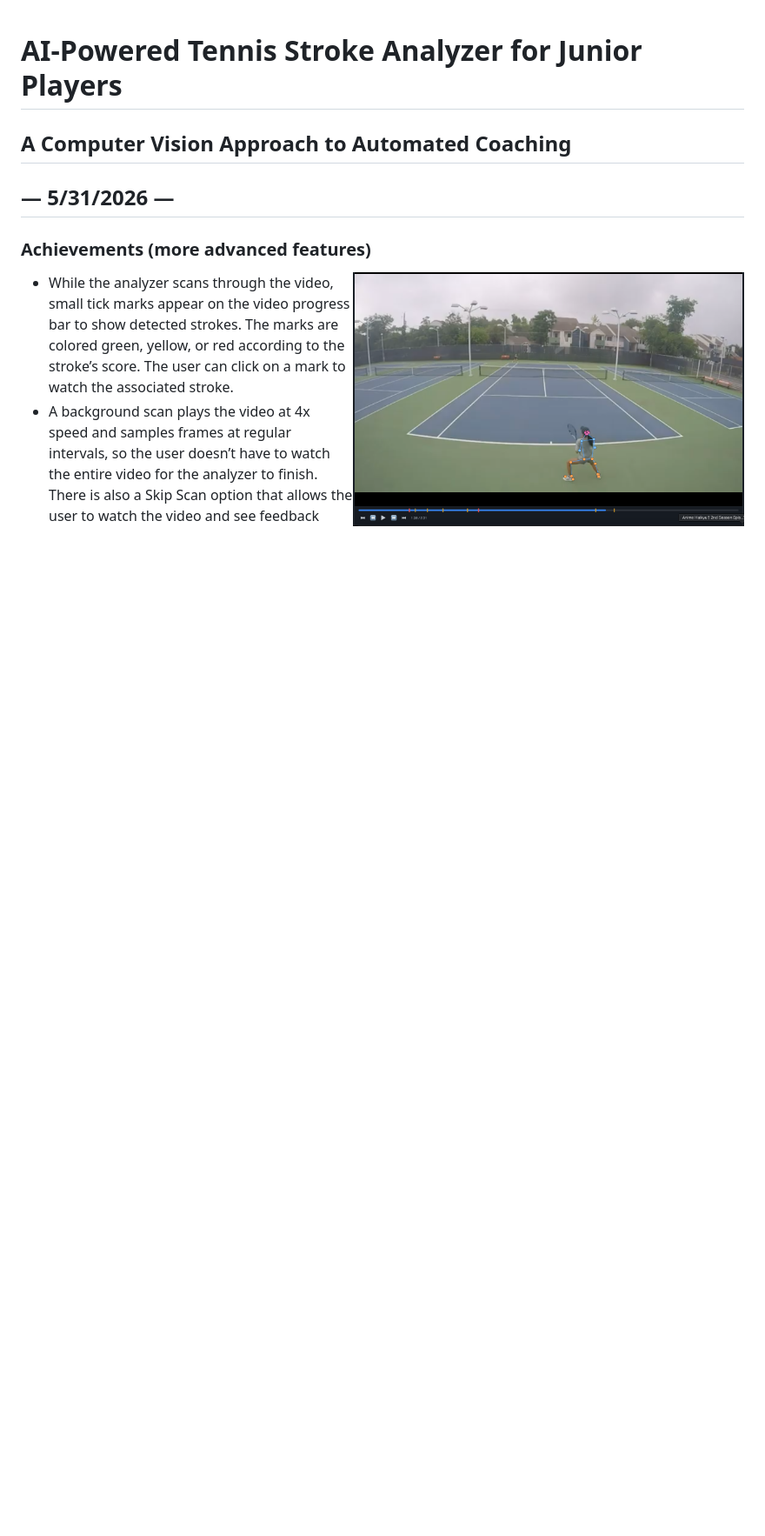
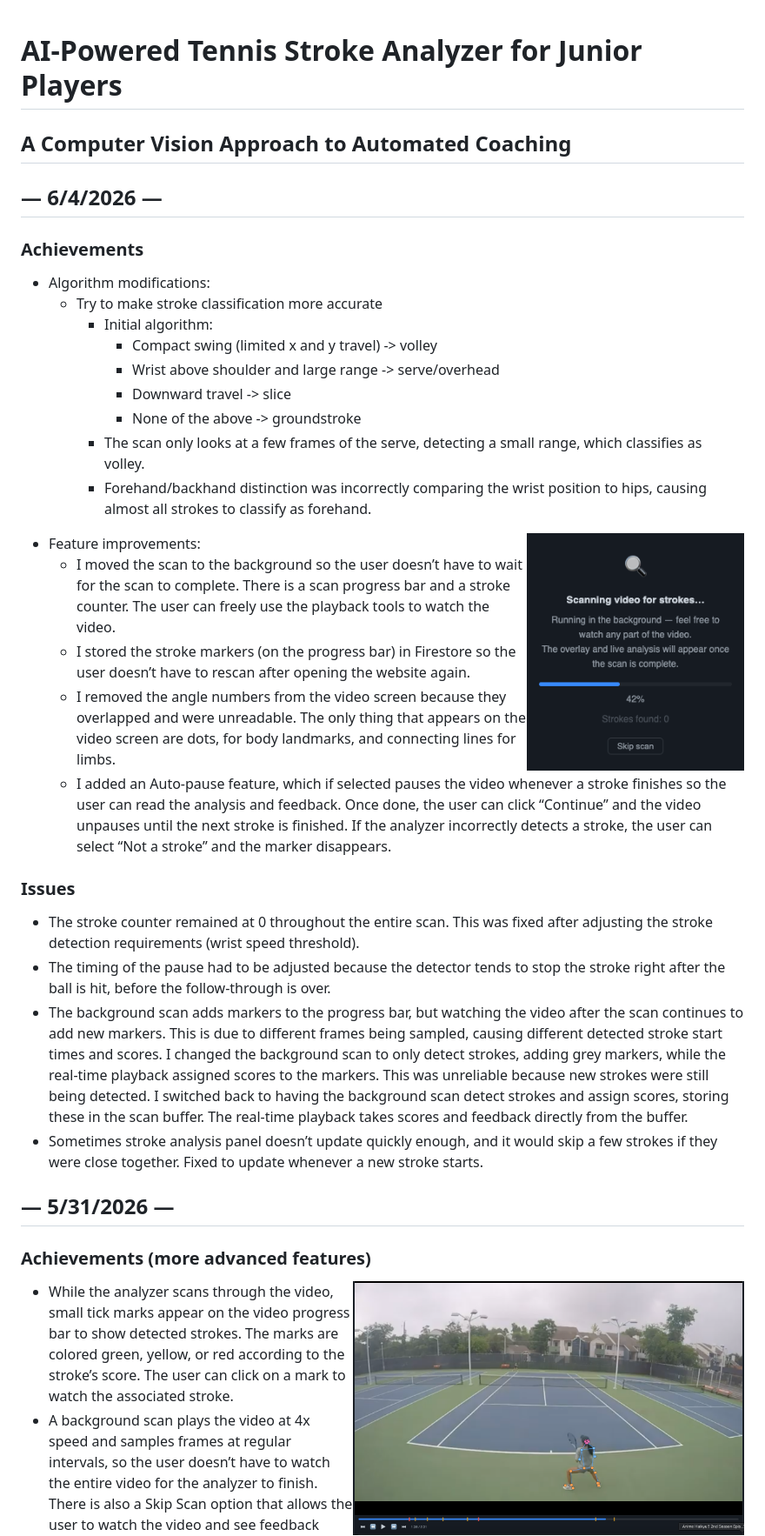
Before and after one commit to gemini6829/tennis_analyzer, a Markdown page: README.md, the part around the change. Shown at 87% size. GitHub-like rendering; blank space fills up the shorter version.

```diff
--- a/README.md
+++ b/README.md
@@ -1,5 +1,31 @@
 # AI-Powered Tennis Stroke Analyzer for Junior Players
 ## A Computer Vision Approach to Automated Coaching
+
+
+## — 6/4/2026 —
+### Achievements
+- Algorithm modifications:
+  - Try to make stroke classification more accurate
+    - Initial algorithm:
+      - Compact swing (limited x and y travel) -> volley
+      - Wrist above shoulder and large range -> serve/overhead
+      - Downward travel -> slice
+      - None of the above -> groundstroke
+    - The scan only looks at a few frames of the serve, detecting a small range, which classifies as volley.
+    - Forehand/backhand distinction was incorrectly comparing the wrist position to hips, causing almost all strokes to classify as forehand.
+<img align="right" width="250" src="assets/background_scan.png">
+
+- Feature improvements:
+  - I moved the scan to the background so the user doesn’t have to wait for the scan to complete. There is a scan progress bar and a stroke counter. The user can freely use the playback tools to watch the video.
+  - I stored the stroke markers (on the progress bar) in Firestore so the user doesn’t have to rescan after opening the website again.
+  - I removed the angle numbers from the video screen because they overlapped and were unreadable. The only thing that appears on the video screen are dots, for body landmarks, and connecting lines for limbs.
+  - I added an Auto-pause feature, which if selected pauses the video whenever a stroke finishes so the user can read the analysis and feedback. Once done, the user can click “Continue” and the video unpauses until the next stroke is finished. If the analyzer incorrectly detects a stroke, the user can select “Not a stroke” and the marker disappears.
+
+### Issues
+- The stroke counter remained at 0 throughout the entire scan. This was fixed after adjusting the stroke detection requirements (wrist speed threshold).
+- The timing of the pause had to be adjusted because the detector tends to stop the stroke right after the ball is hit, before the follow-through is over.
+- The background scan adds markers to the progress bar, but watching the video after the scan continues to add new markers. This is due to different frames being sampled, causing different detected stroke start times and scores. I changed the background scan to only detect strokes, adding grey markers, while the real-time playback assigned scores to the markers. This was unreliable because new strokes were still being detected. I switched back to having the background scan detect strokes and assign scores, storing these in the scan buffer. The real-time playback takes scores and feedback directly from the buffer.
+- Sometimes stroke analysis panel doesn’t update quickly enough, and it would skip a few strokes if they were close together. Fixed to update whenever a new stroke starts.
 
 
 ## — 5/31/2026 —
```
